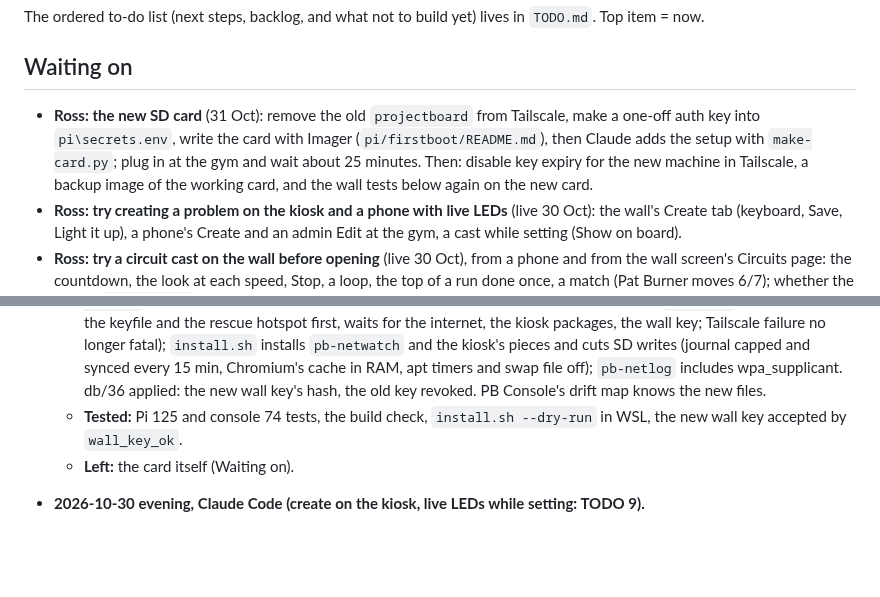
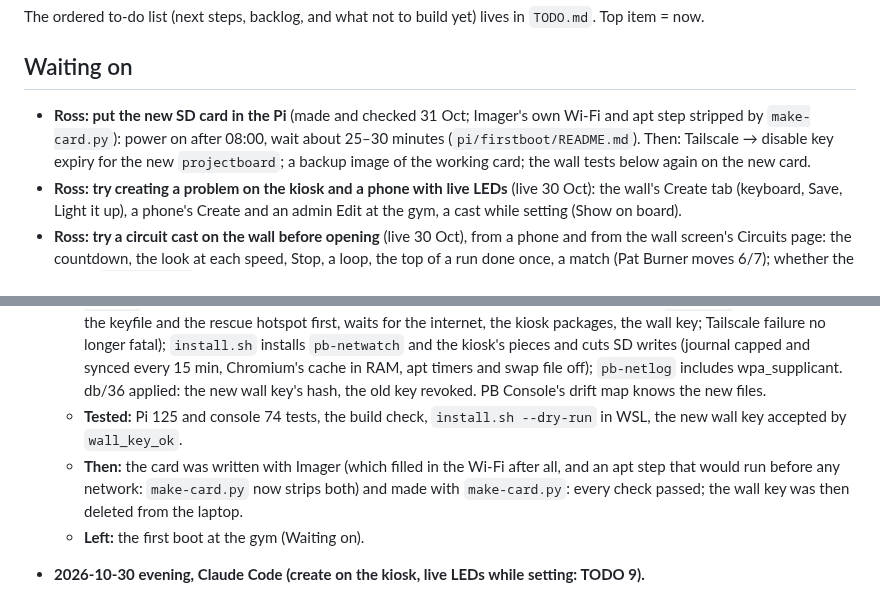
Before and after one commit to rlmck/projectboard, a Markdown page: PROJECT_STATUS.md, 2 parts joined by grey strips. Rendered like a GitHub page; blank space fills up the shorter version.

```diff
--- a/PROJECT_STATUS.md
+++ b/PROJECT_STATUS.md
@@ -32,7 +32,7 @@ Shared by Claude Code and the claude.ai project chat (which edits it through Git
 The ordered to-do list (next steps, backlog, and what not to build yet) lives in `TODO.md`. Top item = now.
 
 ## Waiting on
-- **Ross: the new SD card** (31 Oct): remove the old `projectboard` from Tailscale, make a one-off auth key into `pi\secrets.env`, write the card with Imager (`pi/firstboot/README.md`), then Claude adds the setup with `make-card.py`; plug in at the gym and wait about 25 minutes. Then: disable key expiry for the new machine in Tailscale, a backup image of the working card, and the wall tests below again on the new card.
+- **Ross: put the new SD card in the Pi** (made and checked 31 Oct; Imager's own Wi-Fi and apt step stripped by `make-card.py`): power on after 08:00, wait about 25–30 minutes (`pi/firstboot/README.md`). Then: Tailscale → disable key expiry for the new `projectboard`; a backup image of the working card; the wall tests below again on the new card.
 - **Ross: try creating a problem on the kiosk and a phone with live LEDs** (live 30 Oct): the wall's Create tab (keyboard, Save, Light it up), a phone's Create and an admin Edit at the gym, a cast while setting (Show on board).
 - **Ross: try a circuit cast on the wall before opening** (live 30 Oct), from a phone and from the wall screen's Circuits page: the countdown, the look at each speed, Stop, a loop, the top of a run done once, a match (Pat Burner moves 6/7); whether the amber `(255,110,0)` reads as amber on the strip.
 - **Ross: test the feet rule on the wall** (the listener is deployed, 30 Oct): Orange-only lights B2 only, Black-only B1 only, Any neither; the same mirrored (the first mirrored-cast check).
@@ -56,7 +56,8 @@ Newest first, the 5 newest only (older: `docs/log/`). Each entry: date, which si
   - **Found:** what the dead card held outside the repo: `pb-netwatch.sh` v2 and its unit (recovered word for word from a 28 Oct session's record), the `pb-rescue` profile, the kiosk's packages, user, PAM file and blank cursor theme (set up by hand on 26 Oct), the Wi-Fi connection, the Tailscale identity, the wall key. Raspberry Pi OS trixie + Imager 2 use cloud-init (`user-data`, `network-config`, `meta-data` on the boot partition), not `firstrun.sh`.
   - **Changed:** `pi/firstboot/` (`firstboot.sh` + `pb-firstboot.service`, started by cloud-init's `runcmd`; `make-card.py` adds them to an Imager-written card and checks it; README with the full list); `setup.sh` (Wi-Fi country, the keyfile and the rescue hotspot first, waits for the internet, the kiosk packages, the wall key; Tailscale failure no longer fatal); `install.sh` installs `pb-netwatch` and the kiosk's pieces and cuts SD writes (journal capped and synced every 15 min, Chromium's cache in RAM, apt timers and swap file off); `pb-netlog` includes wpa_supplicant. db/36 applied: the new wall key's hash, the old key revoked. PB Console's drift map knows the new files.
   - **Tested:** Pi 125 and console 74 tests, the build check, `install.sh --dry-run` in WSL, the new wall key accepted by `wall_key_ok`.
-  - **Left:** the card itself (Waiting on).
+  - **Then:** the card was written with Imager (which filled in the Wi-Fi after all, and an apt step that would run before any network: `make-card.py` now strips both) and made with `make-card.py`: every check passed; the wall key was then deleted from the laptop.
+  - **Left:** the first boot at the gym (Waiting on).
 
 - **2026-10-30 evening, Claude Code (create on the kiosk, live LEDs while setting: TODO 9).**
   - **Changed:** 169 gym problems' four setter spellings → **The Hangout** (text only, no profile). The wall's **Create** page (on-screen keyboard; saved as The Hangout by `wall_create_problem()` with the Pi's wall key, rate-limited; 5 min untouched asks then discards). **Live LEDs while setting** on phones and the wall (`preview_holds`, contract §9; a cast takes over until Show on board). Busy check counts a preview; `install.sh` refuses unlisted listener files.
```
Also changed, not shown: pi/firstboot/README.md (+3 -1 lines).
